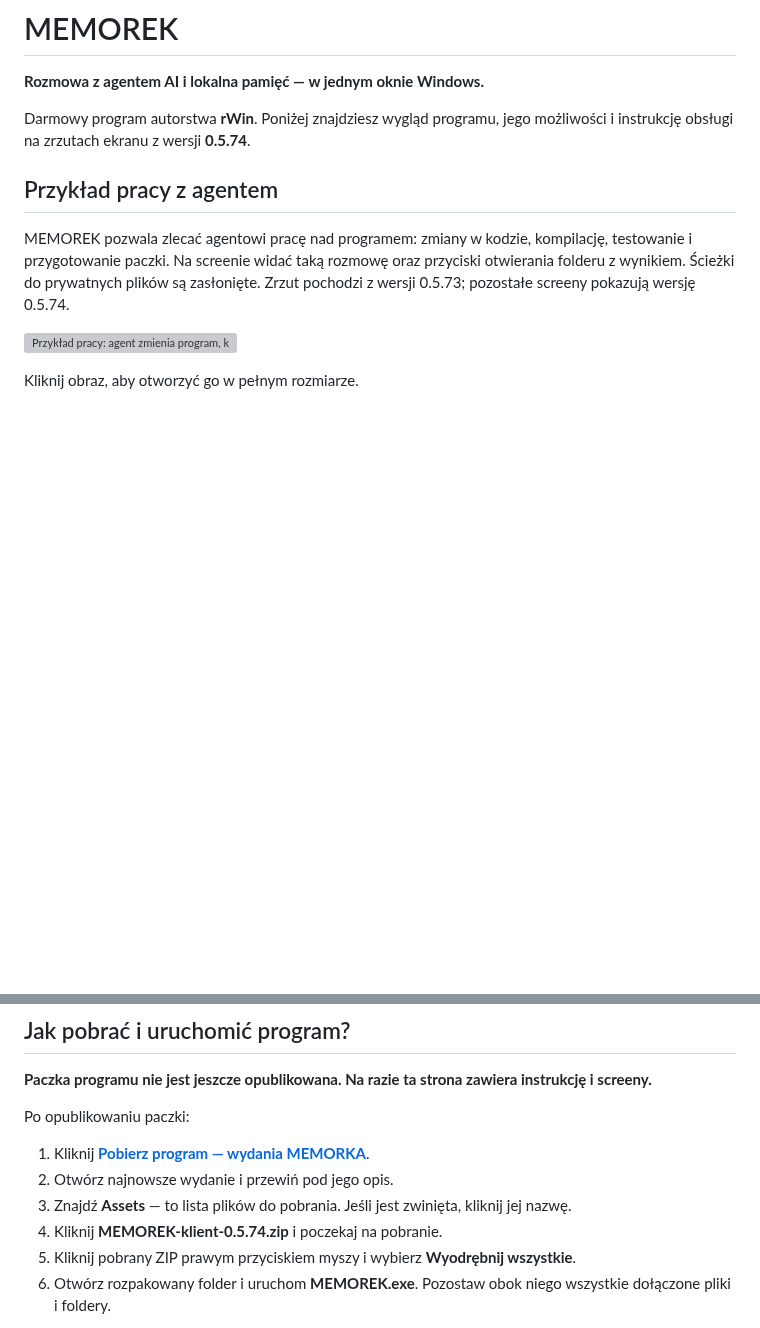
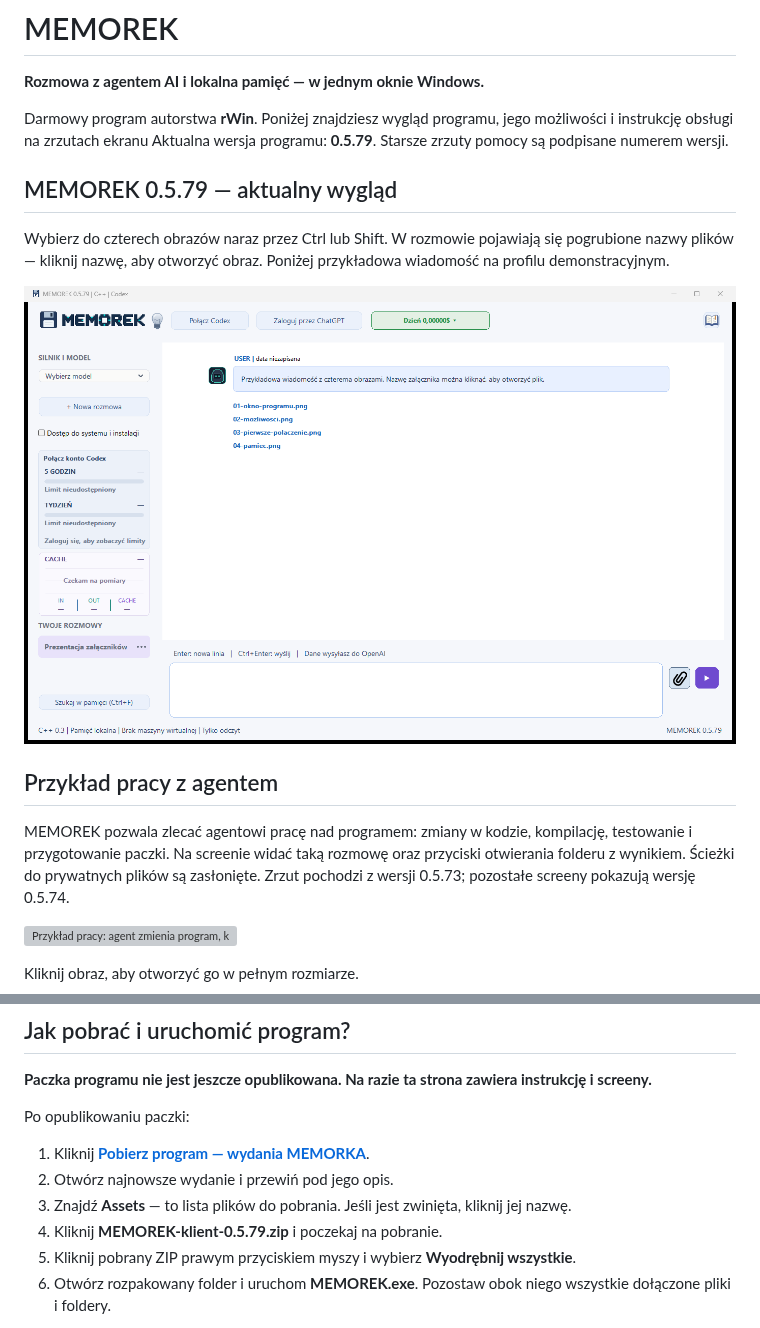
Before and after one commit to erwinsts/MEMOREK, a Markdown page: README.md, 2 parts joined by grey strips. GitHub-like rendering; pictures changed too: docs/screeny/08-memorek-0.5.79.png (added); blank space fills up the shorter version; grey boxes are pictures that could not be loaded.

Commit message:
Dodaj screen i opis MEMOREK 0.5.79

```diff
--- a/README.md
+++ b/README.md
@@ -2,7 +2,13 @@
 
 **Rozmowa z agentem AI i lokalna pamięć — w jednym oknie Windows.**
 
-Darmowy program autorstwa **rWin**. Poniżej znajdziesz wygląd programu, jego możliwości i instrukcję obsługi na zrzutach ekranu z wersji **0.5.74**.
+Darmowy program autorstwa **rWin**. Poniżej znajdziesz wygląd programu, jego możliwości i instrukcję obsługi na zrzutach ekranu Aktualna wersja programu: **0.5.79**. Starsze zrzuty pomocy są podpisane numerem wersji.
+
+## MEMOREK 0.5.79 — aktualny wygląd
+
+Wybierz do czterech obrazów naraz przez Ctrl lub Shift. W rozmowie pojawiają się pogrubione nazwy plików — kliknij nazwę, aby otworzyć obraz. Poniżej przykładowa wiadomość na profilu demonstracyjnym.
+
+[![MEMOREK 0.5.79: cztery załączniki, czarny spinacz i licznik na górnym pasku](docs/screeny/08-memorek-0.5.79.png)](docs/screeny/08-memorek-0.5.79.png)
 
 ## Przykład pracy z agentem
 
@@ -21,7 +27,7 @@ Po opublikowaniu paczki:
 1. Kliknij **[Pobierz program — wydania MEMORKA](https://github.com/erwinsts/MEMOREK/releases)**.
 2. Otwórz najnowsze wydanie i przewiń pod jego opis.
 3. Znajdź **Assets** — to lista plików do pobrania. Jeśli jest zwinięta, kliknij jej nazwę.
-4. Kliknij **MEMOREK-klient-0.5.74.zip** i poczekaj na pobranie.
+4. Kliknij **MEMOREK-klient-0.5.79.zip** i poczekaj na pobranie.
 5. Kliknij pobrany ZIP prawym przyciskiem myszy i wybierz **Wyodrębnij wszystkie**.
 6. Otwórz rozpakowany folder i uruchom **MEMOREK.exe**. Pozostaw obok niego wszystkie dołączone pliki i foldery.
 
```
